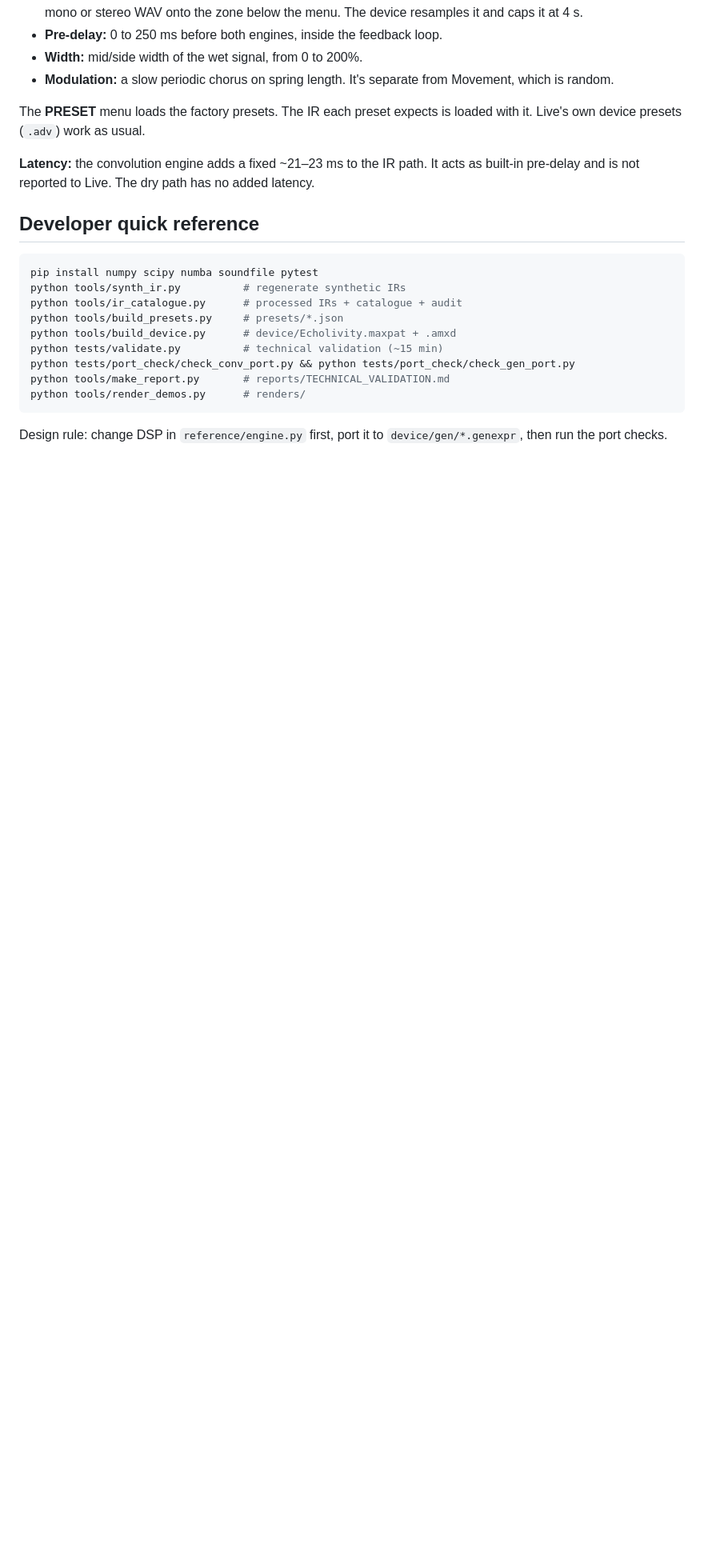
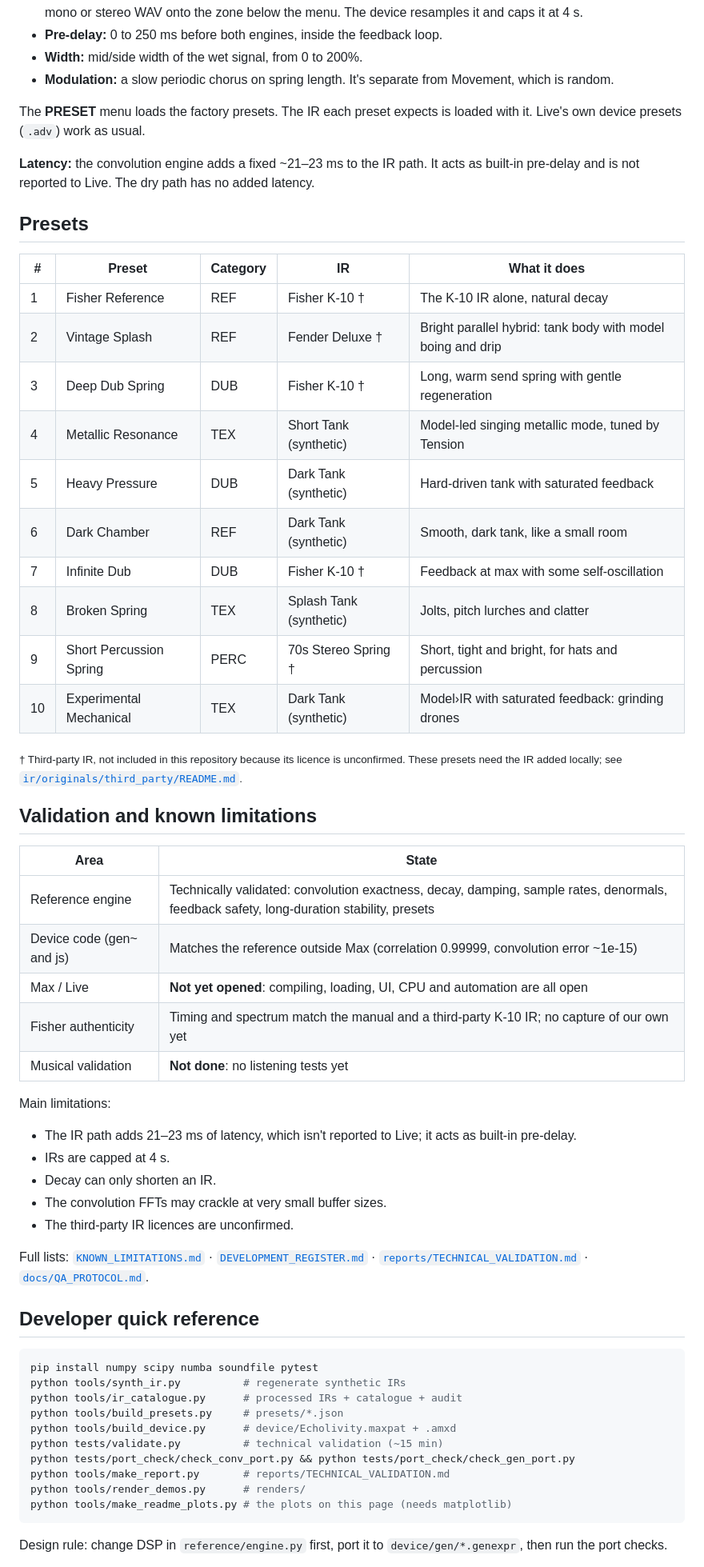
Before and after one commit to Echolivity/fisher-spring, a Markdown page: README.md, the part around one of its changes. Shown at 80% size. GitHub-like rendering; blank space fills up the shorter version.

````diff
--- a/README.md
+++ b/README.md
@@ -80,6 +111,42 @@ The **PRESET** menu loads the factory presets. The IR each preset expects is loa
 
 **Latency:** the convolution engine adds a fixed ~21–23 ms to the IR path. It acts as built-in pre-delay and is not reported to Live. The dry path has no added latency.
 
+## Presets
+
+| # | Preset | Category | IR | What it does |
+|---|---|---|---|---|
+| 1 | Fisher Reference | REF | Fisher K-10 † | The K-10 IR alone, natural decay |
+| 2 | Vintage Splash | REF | Fender Deluxe † | Bright parallel hybrid: tank body with model boing and drip |
+| 3 | Deep Dub Spring | DUB | Fisher K-10 † | Long, warm send spring with gentle regeneration |
+| 4 | Metallic Resonance | TEX | Short Tank (synthetic) | Model-led singing metallic mode, tuned by Tension |
+| 5 | Heavy Pressure | DUB | Dark Tank (synthetic) | Hard-driven tank with saturated feedback |
+| 6 | Dark Chamber | REF | Dark Tank (synthetic) | Smooth, dark tank, like a small room |
+| 7 | Infinite Dub | DUB | Fisher K-10 † | Feedback at max with some self-oscillation |
+| 8 | Broken Spring | TEX | Splash Tank (synthetic) | Jolts, pitch lurches and clatter |
+| 9 | Short Percussion Spring | PERC | 70s Stereo Spring † | Short, tight and bright, for hats and percussion |
+| 10 | Experimental Mechanical | TEX | Dark Tank (synthetic) | Model›IR with saturated feedback: grinding drones |
+
+<sub>† Third-party IR, not included in this repository because its licence is unconfirmed. These presets need the IR added locally; see [`ir/originals/third_party/README.md`](ir/originals/third_party/README.md).</sub>
+
+## Validation and known limitations
+
+| Area | State |
+|---|---|
+| Reference engine | Technically validated: convolution exactness, decay, damping, sample rates, denormals, feedback safety, long-duration stability, presets |
+| Device code (gen~ and js) | Matches the reference outside Max (correlation 0.99999, convolution error ~1e-15) |
+| Max / Live | **Not yet opened**: compiling, loading, UI, CPU and automation are all open |
+| Fisher authenticity | Timing and spectrum match the manual and a third-party K-10 IR; no capture of our own yet |
+| Musical validation | **Not done**: no listening tests yet |
+
+Main limitations:
+- The IR path adds 21–23 ms of latency, which isn't reported to Live; it acts as built-in pre-delay.
+- IRs are capped at 4 s.
+- Decay can only shorten an IR.
+- The convolution FFTs may crackle at very small buffer sizes.
+- The third-party IR licences are unconfirmed.
+
+Full lists: [`KNOWN_LIMITATIONS.md`](KNOWN_LIMITATIONS.md) · [`DEVELOPMENT_REGISTER.md`](DEVELOPMENT_REGISTER.md) · [`reports/TECHNICAL_VALIDATION.md`](reports/TECHNICAL_VALIDATION.md) · [`docs/QA_PROTOCOL.md`](docs/QA_PROTOCOL.md).
+
 ## Developer quick reference
 
 ```bash
@@ -92,6 +159,7 @@ python tests/validate.py          # technical validation (~15 min)
 python tests/port_check/check_conv_port.py && python tests/port_check/check_gen_port.py
 python tools/make_report.py       # reports/TECHNICAL_VALIDATION.md
 python tools/render_demos.py      # renders/
+python tools/make_readme_plots.py # the plots on this page (needs matplotlib)
 ```
 
 Design rule: change DSP in `reference/engine.py` first, port it to `device/gen/*.genexpr`, then run the port checks.
````
Also changed, not shown: other parts of README.md (+83 -26 lines), docs/img/dispersion_spectrogram.png (added), docs/img/dub_feedback.png (added), 4 other files.
